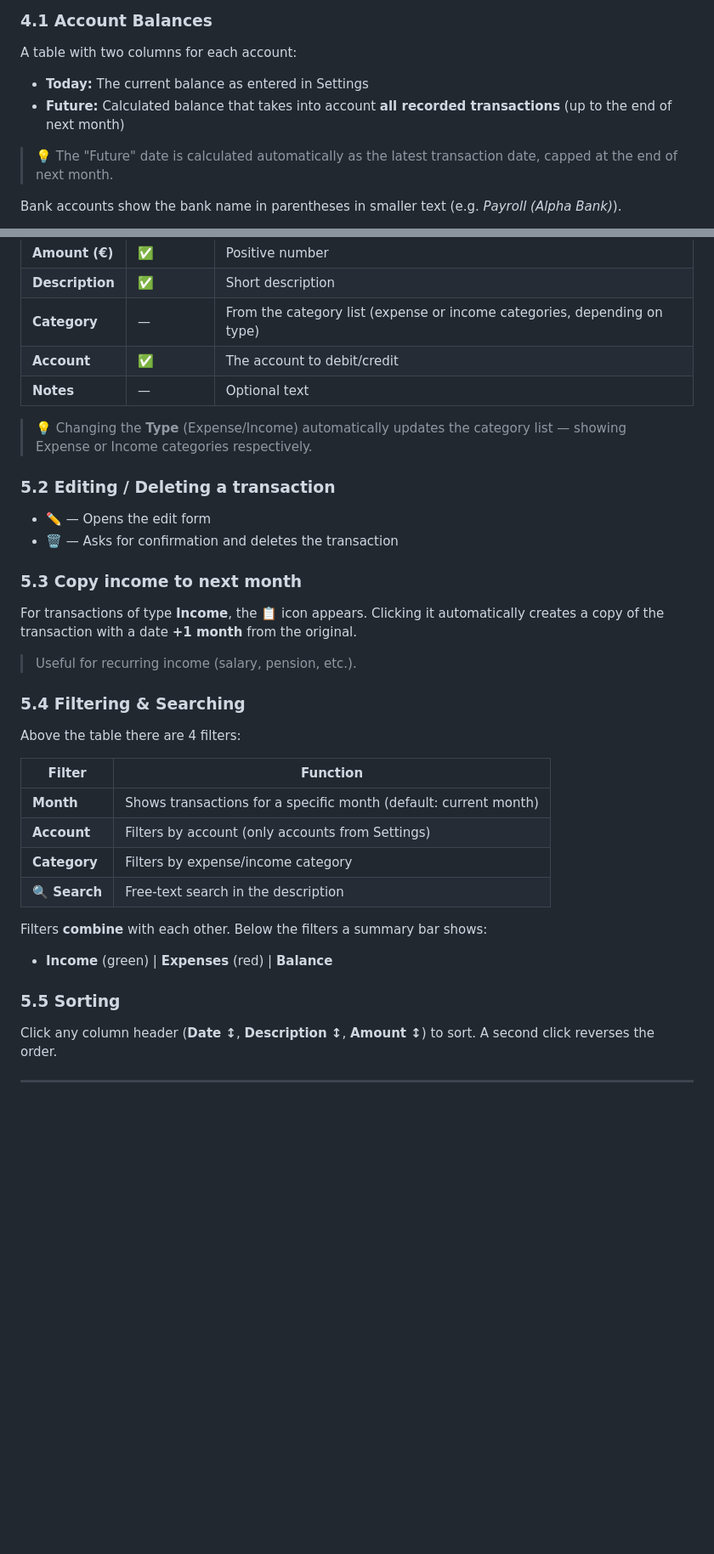
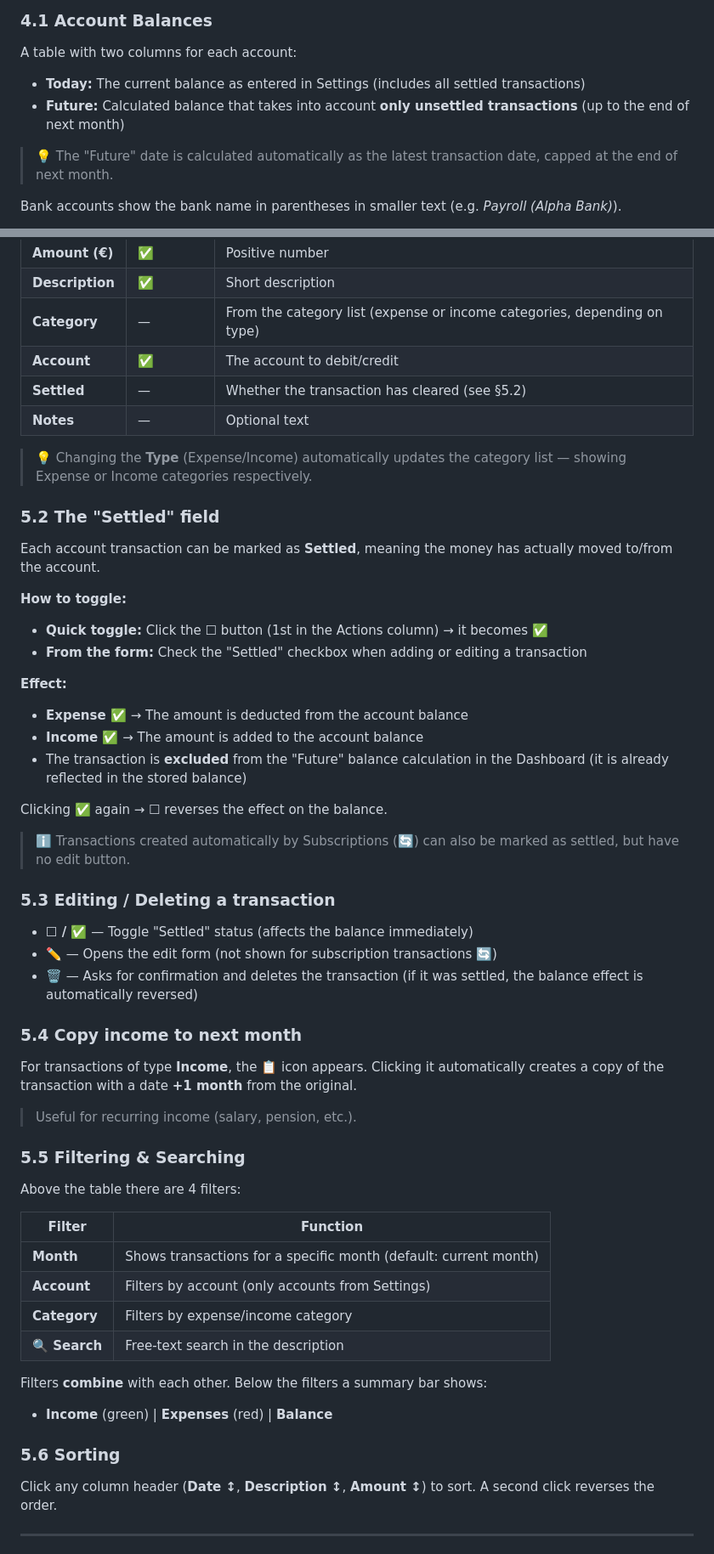
Before and after one commit to arvanalx/FamilyFIN, a Markdown page: README.en.md, 2 parts joined by grey strips. Shown at 85% size. Rendered like a GitHub page; blank space fills up the shorter version.

```diff
--- a/README.en.md
+++ b/README.en.md
@@ -112,8 +112,8 @@ The home page provides a comprehensive view of your financial situation.
 
 A table with two columns for each account:
 
-- **Today:** The current balance as entered in Settings
-- **Future:** Calculated balance that takes into account **all recorded transactions** (up to the end of next month)
+- **Today:** The current balance as entered in Settings (includes all settled transactions)
+- **Future:** Calculated balance that takes into account **only unsettled transactions** (up to the end of next month)
 
 > 💡 The "Future" date is calculated automatically as the latest transaction date, capped at the end of next month.
 
@@ -174,22 +174,41 @@ Fill in the fields:
 | **Description** | ✅ | Short description |
 | **Category** | — | From the category list (expense or income categories, depending on type) |
 | **Account** | ✅ | The account to debit/credit |
+| **Settled** | — | Whether the transaction has cleared (see §5.2) |
 | **Notes** | — | Optional text |
 
 > 💡 Changing the **Type** (Expense/Income) automatically updates the category list — showing Expense or Income categories respectively.
 
-### 5.2 Editing / Deleting a transaction
+### 5.2 The "Settled" field
 
-- **✏️** — Opens the edit form
-- **🗑️** — Asks for confirmation and deletes the transaction
+Each account transaction can be marked as **Settled**, meaning the money has actually moved to/from the account.
 
-### 5.3 Copy income to next month
+**How to toggle:**
+- **Quick toggle:** Click the **☐** button (1st in the Actions column) → it becomes **✅**
+- **From the form:** Check the "Settled" checkbox when adding or editing a transaction
+
+**Effect:**
+- **Expense ✅** → The amount is deducted from the account balance
+- **Income ✅** → The amount is added to the account balance
+- The transaction is **excluded** from the "Future" balance calculation in the Dashboard (it is already reflected in the stored balance)
+
+Clicking ✅ again → ☐ reverses the effect on the balance.
+
+> ℹ️ Transactions created automatically by Subscriptions (🔄) can also be marked as settled, but have no edit button.
+
+### 5.3 Editing / Deleting a transaction
+
+- **☐ / ✅** — Toggle "Settled" status (affects the balance immediately)
+- **✏️** — Opens the edit form (not shown for subscription transactions 🔄)
+- **🗑️** — Asks for confirmation and deletes the transaction (if it was settled, the balance effect is automatically reversed)
+
+### 5.4 Copy income to next month
 
 For transactions of type **Income**, the **📋** icon appears. Clicking it automatically creates a copy of the transaction with a date **+1 month** from the original.
 
 > Useful for recurring income (salary, pension, etc.).
 
-### 5.4 Filtering & Searching
+### 5.5 Filtering & Searching
 
 Above the table there are 4 filters:
 
@@ -204,7 +223,7 @@ Filters **combine** with each other. Below the filters a summary bar shows:
 
 - **Income** (green) | **Expenses** (red) | **Balance**
 
-### 5.5 Sorting
+### 5.6 Sorting
 
 Click any column header (**Date ↕**, **Description ↕**, **Amount ↕**) to sort. A second click reverses the order.
 
```
Also changed, not shown: README.md (+27 -8 lines).
